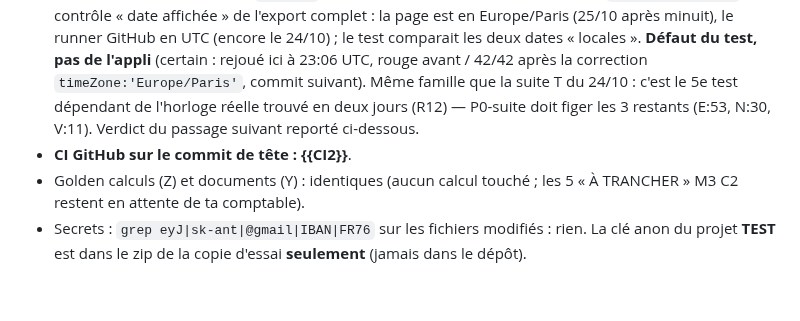
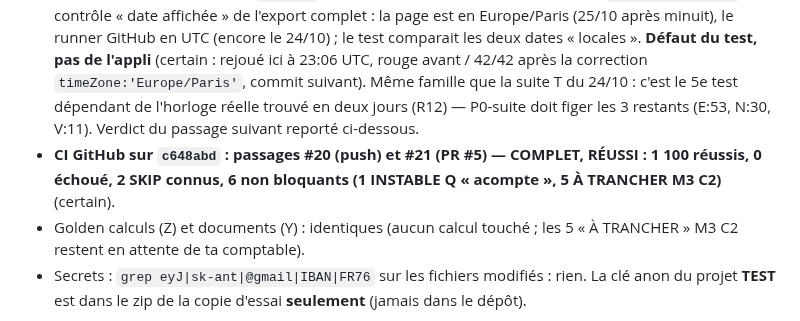
Before and after one commit to gablry8/cp-gl2607, a Markdown page: docs/FUSION-1.13-COMPTE-RENDU.md, the part around the change. GitHub-like rendering; blank space fills up the shorter version.

Commit message:
Docs : verdict CI #20/#21 (1 100 réussis, 0 échoué) reporté dans le compte rendu de fusion 1.13.0
Co-Authored-By: Claude Fable 5.1 <noreply@anthropic.com>
Claude-Session: https://claude.ai/code/session_01UNkZGMndE6LoYMhbEU875c

```diff
--- a/docs/FUSION-1.13-COMPTE-RENDU.md
+++ b/docs/FUSION-1.13-COMPTE-RENDU.md
@@ -35,7 +35,7 @@ Le nom de cache n'est pas comparé numériquement : le service worker supprime t
 - Suites locales sur `5d012cf` : **A 14/14, P 138/138 (nom de cache), X 8/8 (mise à jour hors réseau), V 8/8 ; I 38/38 et N 37/37** (ces deux-là hors espace réseau isolé : Chromium 153 local, artefact connu C1 § 9.6 ; dans `unshare -n` elles plantent à I5/N1 **avant et après** le changement, donc sans rapport).
 - I7 (certain) : la version envoyée au serveur par `cpStatePushRpc` est bien `window.CP_VERSION` = `1.13.0`.
 - **CI GitHub** : passage #18 sur `ed7a5a8` (23:04 UTC) : **1 100 réussis, 1 échoué** — `suiteR-fiabilite`, contrôle « date affichée » de l'export complet : la page est en Europe/Paris (25/10 après minuit), le runner GitHub en UTC (encore le 24/10) ; le test comparait les deux dates « locales ». **Défaut du test, pas de l'appli** (certain : rejoué ici à 23:06 UTC, rouge avant / 42/42 après la correction `timeZone:'Europe/Paris'`, commit suivant). Même famille que la suite T du 24/10 : c'est le 5e test dépendant de l'horloge réelle trouvé en deux jours (R12) — P0-suite doit figer les 3 restants (E:53, N:30, V:11). Verdict du passage suivant reporté ci-dessous.
-- **CI GitHub sur le commit de tête : {{CI2}}**.
+- **CI GitHub sur `c648abd` : passages #20 (push) et #21 (PR #5) — COMPLET, RÉUSSI : 1 100 réussis, 0 échoué, 2 SKIP connus, 6 non bloquants (1 INSTABLE Q « acompte », 5 À TRANCHER M3 C2)** (certain).
 - Golden calculs (Z) et documents (Y) : identiques (aucun calcul touché ; les 5 « À TRANCHER » M3 C2 restent en attente de ta comptable).
 - Secrets : `grep eyJ|sk-ant|@gmail|IBAN|FR76` sur les fichiers modifiés : rien. La clé anon du projet **TEST** est dans le zip de la copie d'essai **seulement** (jamais dans le dépôt).
 
```
